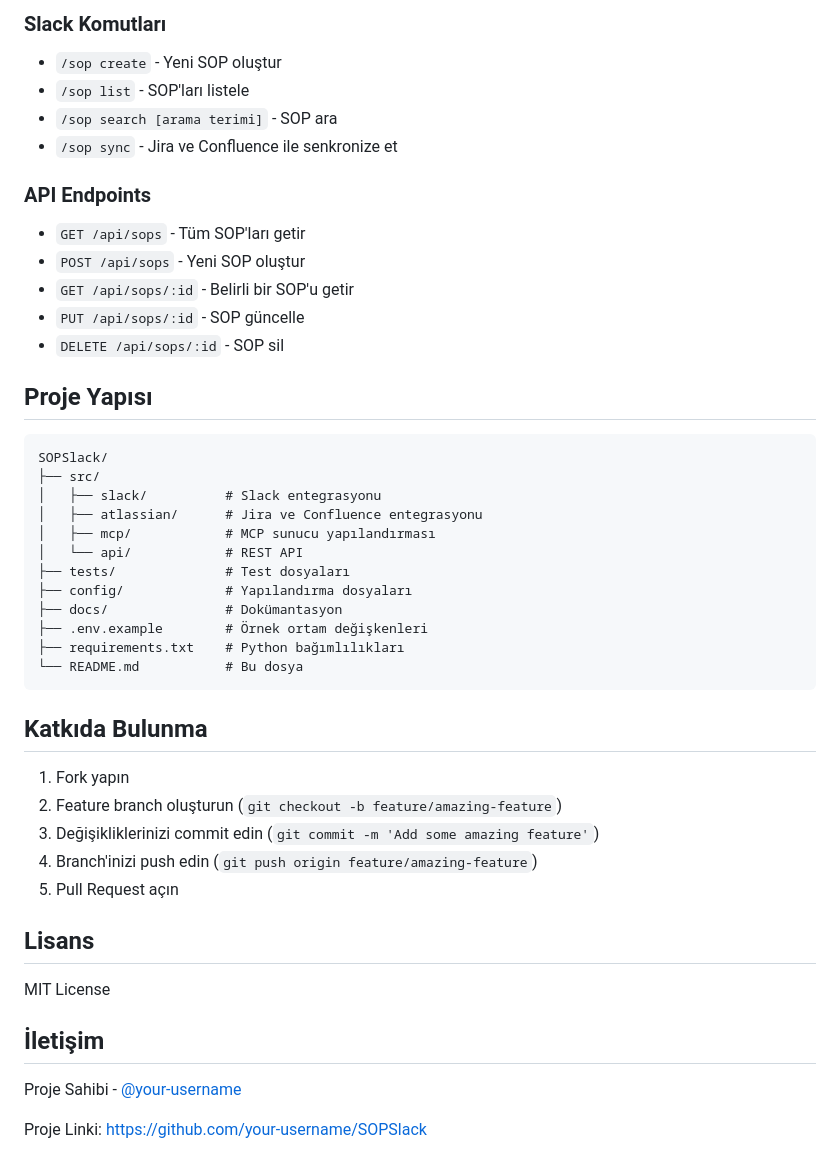
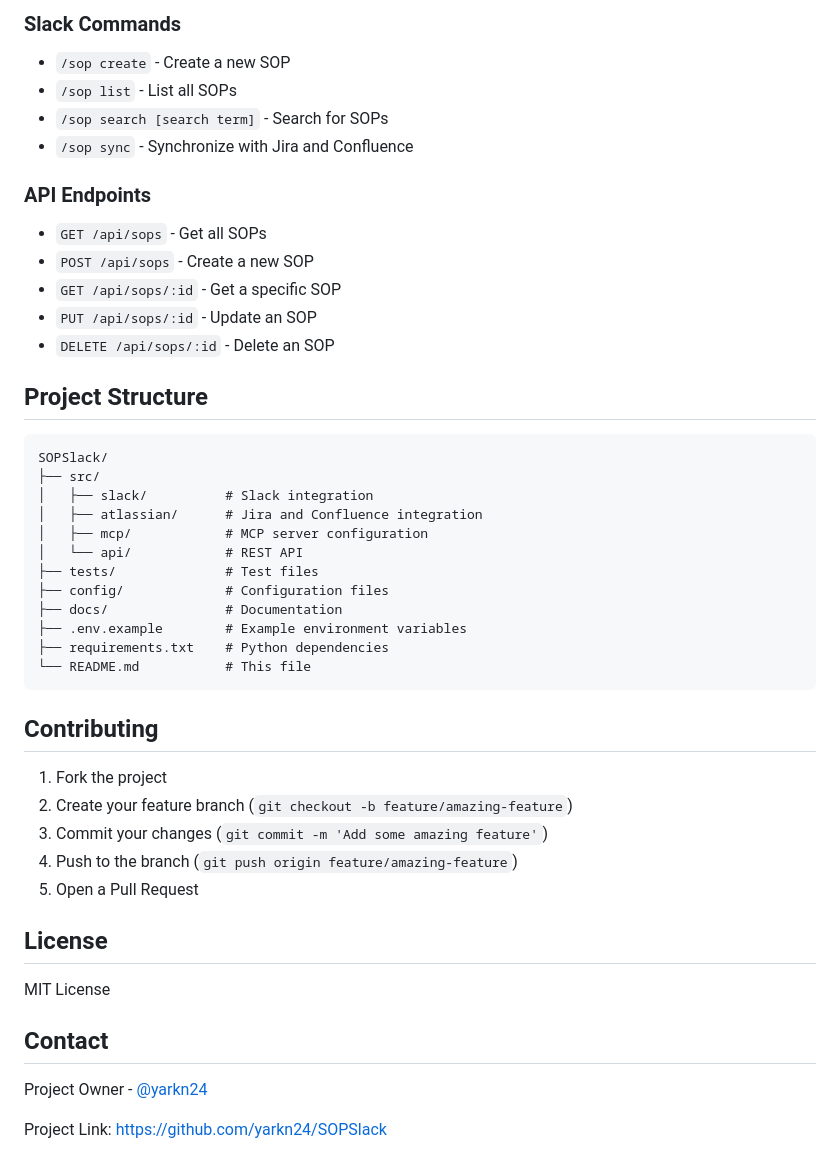
Before and after one commit to yarkn24/SOPSlack, a Markdown page: README.md, the part around one of its changes. Drawn GitHub-style.

Commit message:
Update documentation to English

````diff
--- a/README.md
+++ b/README.md
@@ -83,50 +83,50 @@ npx @modelcontextprotocol/server-atlassian
 
-### Slack Komutları
+### Slack Commands
 
-- `/sop create` - Yeni SOP oluştur
-- `/sop list` - SOP'ları listele
-- `/sop search [arama terimi]` - SOP ara
-- `/sop sync` - Jira ve Confluence ile senkronize et
+- `/sop create` - Create a new SOP
+- `/sop list` - List all SOPs
+- `/sop search [search term]` - Search for SOPs
+- `/sop sync` - Synchronize with Jira and Confluence
 
 ### API Endpoints
 
-- `GET /api/sops` - Tüm SOP'ları getir
-- `POST /api/sops` - Yeni SOP oluştur
-- `GET /api/sops/:id` - Belirli bir SOP'u getir
-- `PUT /api/sops/:id` - SOP güncelle
-- `DELETE /api/sops/:id` - SOP sil
+- `GET /api/sops` - Get all SOPs
+- `POST /api/sops` - Create a new SOP
+- `GET /api/sops/:id` - Get a specific SOP
+- `PUT /api/sops/:id` - Update an SOP
+- `DELETE /api/sops/:id` - Delete an SOP
 
-## Proje Yapısı
+## Project Structure
 
 ```
 SOPSlack/
 ├── src/
-│   ├── slack/          # Slack entegrasyonu
-│   ├── atlassian/      # Jira ve Confluence entegrasyonu
-│   ├── mcp/            # MCP sunucu yapılandırması
+│   ├── slack/          # Slack integration
+│   ├── atlassian/      # Jira and Confluence integration
+│   ├── mcp/            # MCP server configuration
 │   └── api/            # REST API
-├── tests/              # Test dosyaları
-├── config/             # Yapılandırma dosyaları
-├── docs/               # Dokümantasyon
-├── .env.example        # Örnek ortam değişkenleri
-├── requirements.txt    # Python bağımlılıkları
-└── README.md           # Bu dosya
+├── tests/              # Test files
+├── config/             # Configuration files
+├── docs/               # Documentation
+├── .env.example        # Example environment variables
+├── requirements.txt    # Python dependencies
+└── README.md           # This file
 ```
 
-## Katkıda Bulunma
+## Contributing
 
-1. Fork yapın
-2. Feature branch oluşturun (`git checkout -b feature/amazing-feature`)
-3. Değişikliklerinizi commit edin (`git commit -m 'Add some amazing feature'`)
-4. Branch'inizi push edin (`git push origin feature/amazing-feature`)
-5. Pull Request açın
+1. Fork the project
+2. Create your feature branch (`git checkout -b feature/amazing-feature`)
+3. Commit your changes (`git commit -m 'Add some amazing feature'`)
+4. Push to the branch (`git push origin feature/amazing-feature`)
+5. Open a Pull Request
 
-## Lisans
+## License
 
 MIT License
 
-## İletişim
+## Contact
 
-Proje Sahibi - [@your-username](https://github.com/your-username)
+Project Owner - [@yarkn24](https://github.com/yarkn24)
 
-Proje Linki: [https://github.com/your-username/SOPSlack](https://github.com/your-username/SOPSlack)
+Project Link: [https://github.com/yarkn24/SOPSlack](https://github.com/yarkn24/SOPSlack)
````
Also changed, not shown: other parts of README.md (+22 -22 lines).
